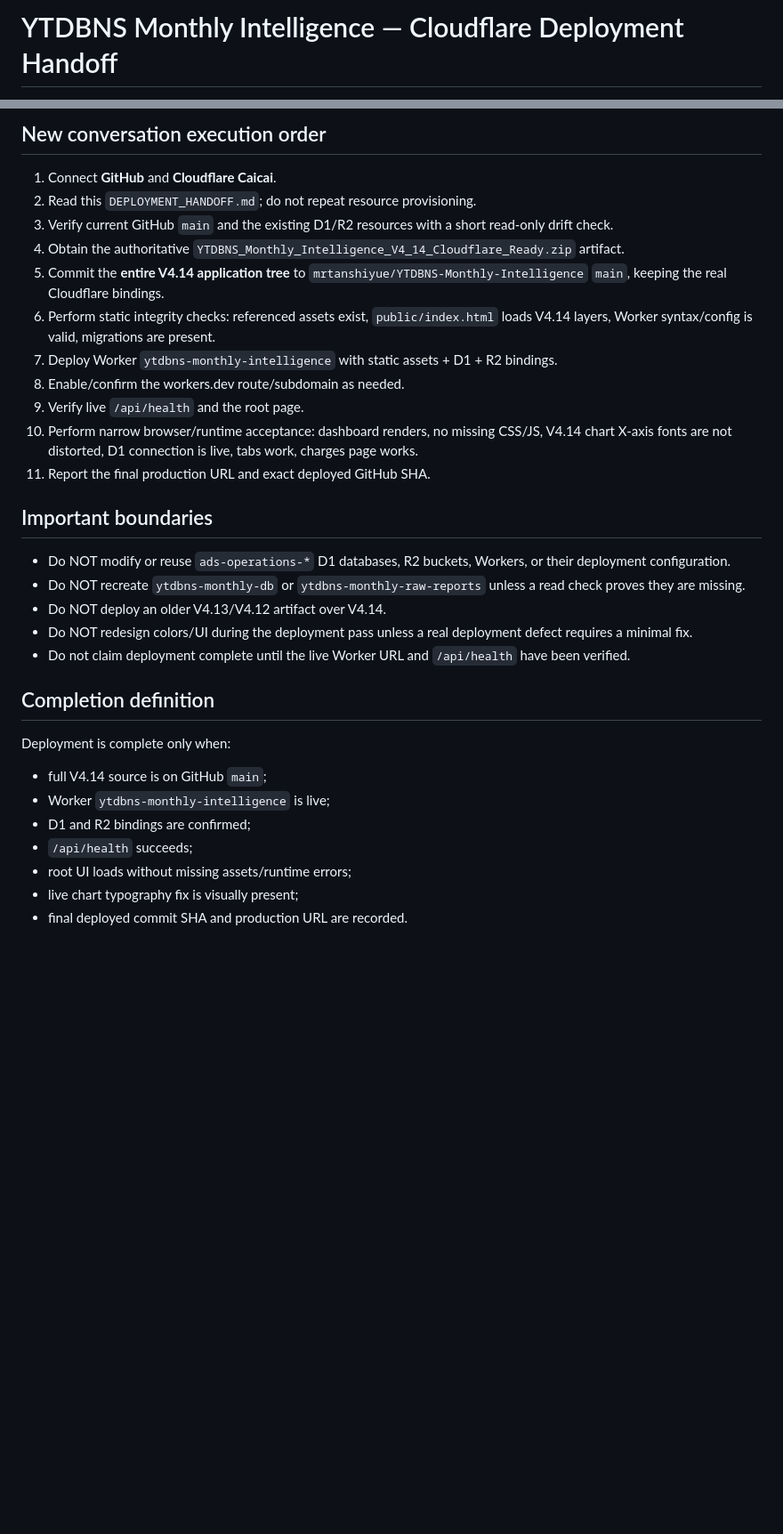
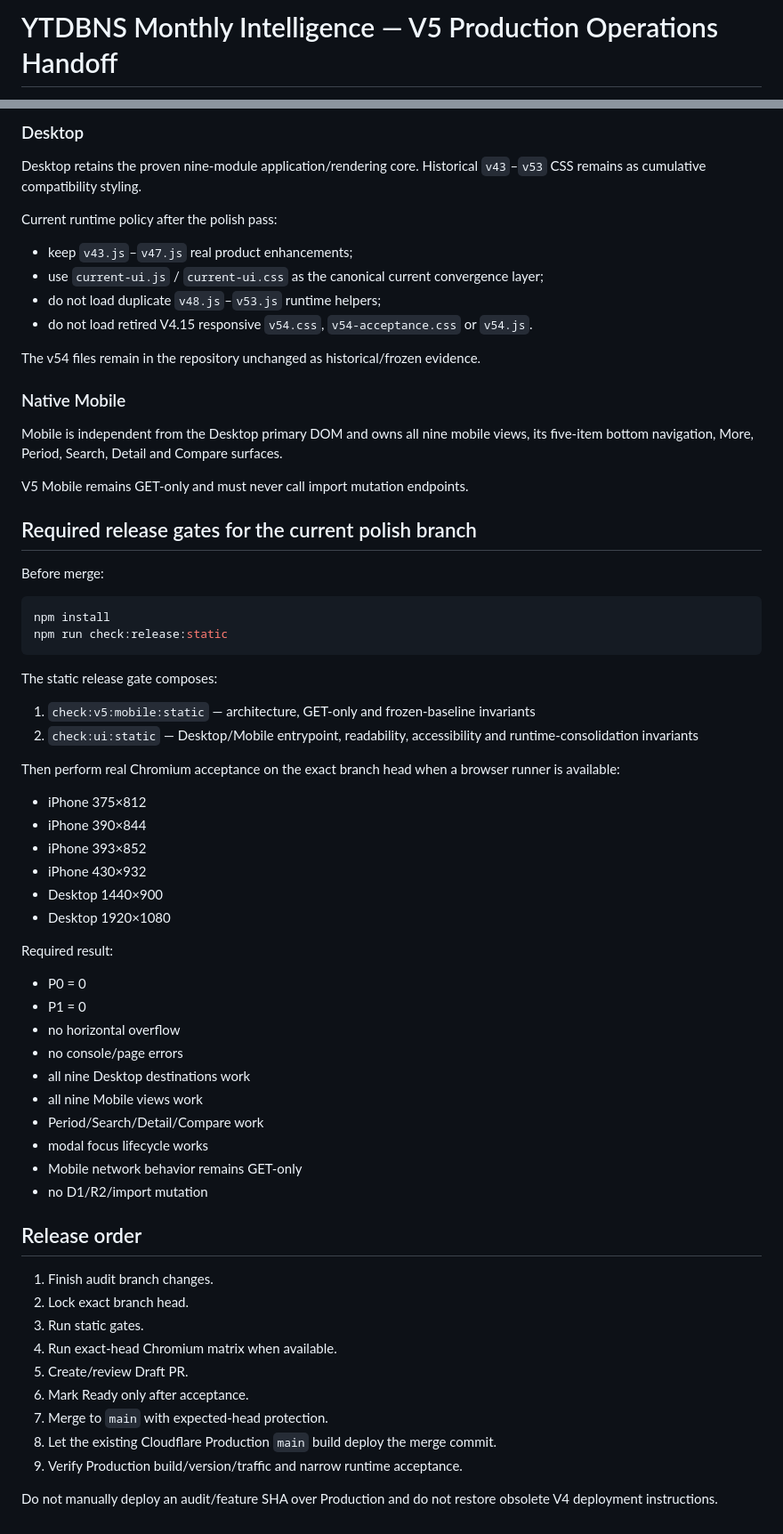
Before and after one commit to mrtanshiyue/YTDBNS-Monthly-Intelligence, a Markdown page: DEPLOYMENT_HANDOFF.md, 2 parts joined by grey strips. Shown at 89% size. GitHub-like rendering; blank space fills up the shorter version.

Commit message:
docs: replace obsolete V4 deployment handoff

````diff
--- a/DEPLOYMENT_HANDOFF.md
+++ b/DEPLOYMENT_HANDOFF.md
@@ -1,2 +1,2 @@
-# YTDBNS Monthly Intelligence — Cloudflare Deployment Handoff
+# YTDBNS Monthly Intelligence — V5 Production Operations Handoff
 
@@ -58,30 +63,69 @@ Validate the artifact's `wrangler.jsonc` against these values before deployment;
 
-## New conversation execution order
-1. Connect **GitHub** and **Cloudflare Caicai**.
-2. Read this `DEPLOYMENT_HANDOFF.md`; do not repeat resource provisioning.
-3. Verify current GitHub `main` and the existing D1/R2 resources with a short read-only drift check.
-4. Obtain the authoritative `YTDBNS_Monthly_Intelligence_V4_14_Cloudflare_Ready.zip` artifact.
-5. Commit the **entire V4.14 application tree** to `mrtanshiyue/YTDBNS-Monthly-Intelligence` `main`, keeping the real Cloudflare bindings.
-6. Perform static integrity checks: referenced assets exist, `public/index.html` loads V4.14 layers, Worker syntax/config is valid, migrations are present.
-7. Deploy Worker `ytdbns-monthly-intelligence` with static assets + D1 + R2 bindings.
-8. Enable/confirm the workers.dev route/subdomain as needed.
-9. Verify live `/api/health` and the root page.
-10. Perform narrow browser/runtime acceptance: dashboard renders, no missing CSS/JS, V4.14 chart X-axis fonts are not distorted, D1 connection is live, tabs work, charges page works.
-11. Report the final production URL and exact deployed GitHub SHA.
+### Desktop
 
-## Important boundaries
-- Do NOT modify or reuse `ads-operations-*` D1 databases, R2 buckets, Workers, or their deployment configuration.
-- Do NOT recreate `ytdbns-monthly-db` or `ytdbns-monthly-raw-reports` unless a read check proves they are missing.
-- Do NOT deploy an older V4.13/V4.12 artifact over V4.14.
-- Do NOT redesign colors/UI during the deployment pass unless a real deployment defect requires a minimal fix.
-- Do not claim deployment complete until the live Worker URL and `/api/health` have been verified.
+Desktop retains the proven nine-module application/rendering core. Historical `v43`–`v53` CSS remains as cumulative compatibility styling.
 
-## Completion definition
-Deployment is complete only when:
-- full V4.14 source is on GitHub `main`;
-- Worker `ytdbns-monthly-intelligence` is live;
-- D1 and R2 bindings are confirmed;
-- `/api/health` succeeds;
-- root UI loads without missing assets/runtime errors;
-- live chart typography fix is visually present;
-- final deployed commit SHA and production URL are recorded.
+Current runtime policy after the polish pass:
+
+- keep `v43.js`–`v47.js` real product enhancements;
+- use `current-ui.js` / `current-ui.css` as the canonical current convergence layer;
+- do not load duplicate `v48.js`–`v53.js` runtime helpers;
+- do not load retired V4.15 responsive `v54.css`, `v54-acceptance.css` or `v54.js`.
+
+The v54 files remain in the repository unchanged as historical/frozen evidence.
+
+### Native Mobile
+
+Mobile is independent from the Desktop primary DOM and owns all nine mobile views, its five-item bottom navigation, More, Period, Search, Detail and Compare surfaces.
+
+V5 Mobile remains GET-only and must never call import mutation endpoints.
+
+## Required release gates for the current polish branch
+
+Before merge:
+
+```bash
+npm install
+npm run check:release:static
+```
+
+The static release gate composes:
+
+1. `check:v5:mobile:static` — architecture, GET-only and frozen-baseline invariants
+2. `check:ui:static` — Desktop/Mobile entrypoint, readability, accessibility and runtime-consolidation invariants
+
+Then perform real Chromium acceptance on the exact branch head when a browser runner is available:
+
+- iPhone 375×812
+- iPhone 390×844
+- iPhone 393×852
+- iPhone 430×932
+- Desktop 1440×900
+- Desktop 1920×1080
+
+Required result:
+
+- P0 = 0
+- P1 = 0
+- no horizontal overflow
+- no console/page errors
+- all nine Desktop destinations work
+- all nine Mobile views work
+- Period/Search/Detail/Compare work
+- modal focus lifecycle works
+- Mobile network behavior remains GET-only
+- no D1/R2/import mutation
+
+## Release order
+
+1. Finish audit branch changes.
+2. Lock exact branch head.
+3. Run static gates.
+4. Run exact-head Chromium matrix when available.
+5. Create/review Draft PR.
+6. Mark Ready only after acceptance.
+7. Merge to `main` with expected-head protection.
+8. Let the existing Cloudflare Production `main` build deploy the merge commit.
+9. Verify Production build/version/traffic and narrow runtime acceptance.
+
+Do not manually deploy an audit/feature SHA over Production and do not restore obsolete V4 deployment instructions.
````
Also changed, not shown: other parts of DEPLOYMENT_HANDOFF.md (+42 -37 lines).
